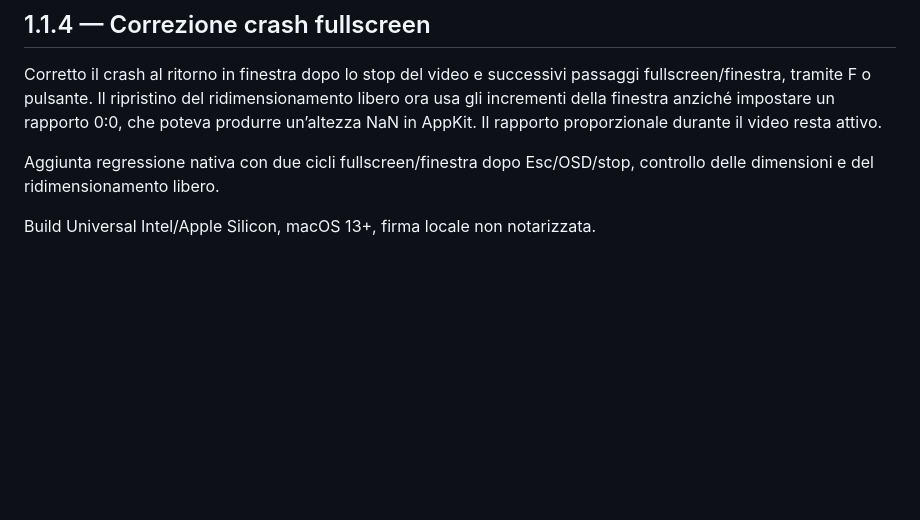
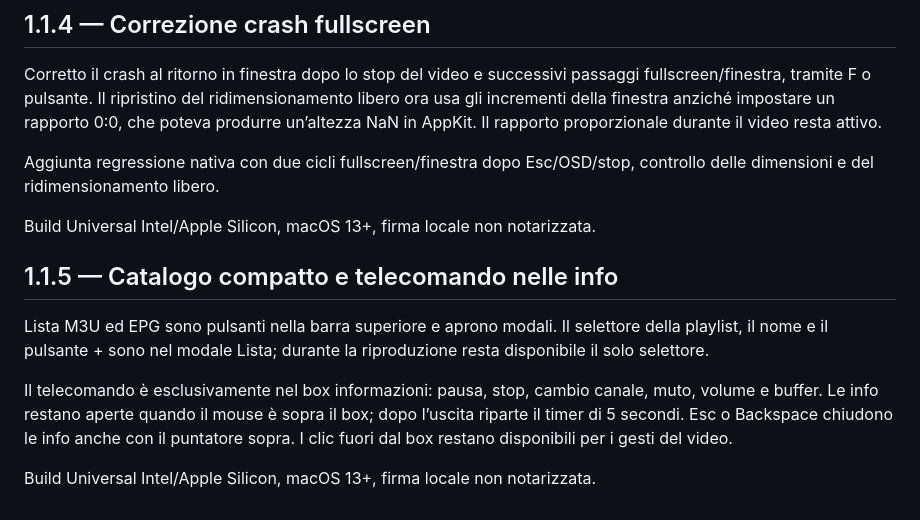
Before and after one commit to spacecdr/LinuxIPTV, a Markdown page: README.md, the part around the change printed below. GitHub-like rendering; blank space fills up the shorter version.

Commit message:
Move playlist and EPG settings into modals and controls into hover-held info

```diff
--- a/README.md
+++ b/README.md
@@ -153,3 +153,11 @@ Corretto il crash al ritorno in finestra dopo lo stop del video e successivi pas
 Aggiunta regressione nativa con due cicli fullscreen/finestra dopo Esc/OSD/stop, controllo delle dimensioni e del ridimensionamento libero.
 
 Build Universal Intel/Apple Silicon, macOS 13+, firma locale non notarizzata.
+
+## 1.1.5 — Catalogo compatto e telecomando nelle info
+
+Lista M3U ed EPG sono pulsanti nella barra superiore e aprono modali. Il selettore della playlist, il nome e il pulsante + sono nel modale Lista; durante la riproduzione resta disponibile il solo selettore.
+
+Il telecomando è esclusivamente nel box informazioni: pausa, stop, cambio canale, muto, volume e buffer. Le info restano aperte quando il mouse è sopra il box; dopo l’uscita riparte il timer di 5 secondi. Esc o Backspace chiudono le info anche con il puntatore sopra. I clic fuori dal box restano disponibili per i gesti del video.
+
+Build Universal Intel/Apple Silicon, macOS 13+, firma locale non notarizzata.
```
Also changed, not shown: other parts of README.md (+2 -2 lines), HANDOFF.md (+4 -0 lines), release/notes-v1.1.5.md (added, +7 -0 lines), docs/assets/catalogo.png, docs/assets/elenco.png, docs/assets/menu-video.png, docs/assets/preferiti.png, 8 other files.
